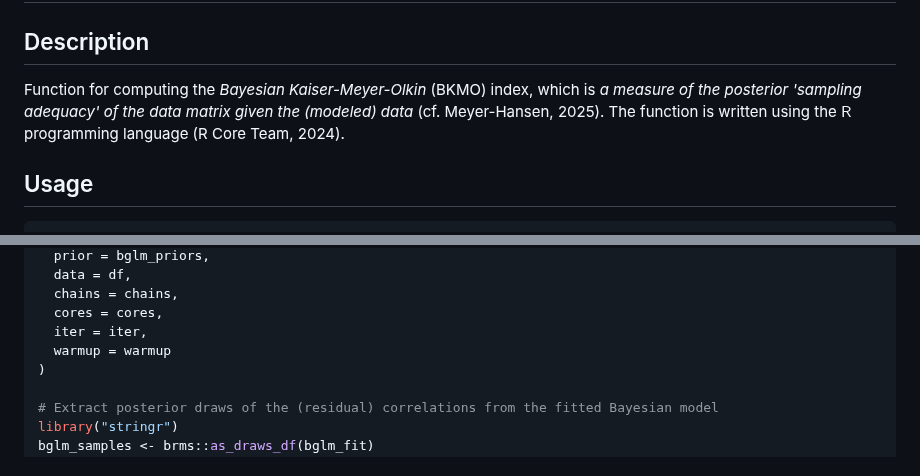
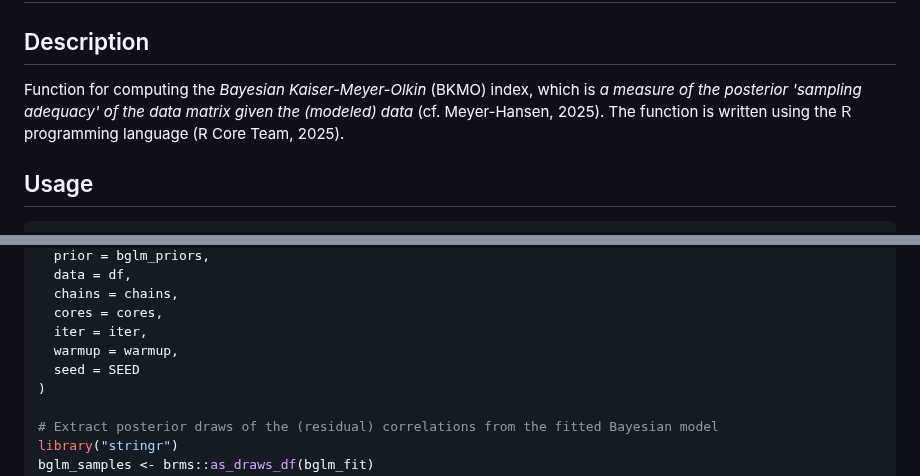
Before and after one commit to emeyer-hansen/bayesian-kmo, a Markdown page: bkmo-R-function.md, 2 parts joined by grey strips. Rendered like a GitHub page.

````diff
--- a/bkmo-R-function.md
+++ b/bkmo-R-function.md
@@ -4,7 +4,7 @@
 # Bayesian Kaiser-Meyer-Olkin index
 
 ## Description
-Function for computing the *Bayesian Kaiser-Meyer-Olkin* (BKMO) index, which is *a measure of the posterior 'sampling adequacy' of the data matrix given the (modeled) data* (cf. Meyer-Hansen, 2025). The function is written using the $\textsf{R}$ programming language (R Core Team, 2024).
+Function for computing the *Bayesian Kaiser-Meyer-Olkin* (BKMO) index, which is *a measure of the posterior 'sampling adequacy' of the data matrix given the (modeled) data* (cf. Meyer-Hansen, 2025). The function is written using the $\textsf{R}$ programming language (R Core Team, 2025).
 
 ## Usage
 ```r
@@ -171,7 +166,8 @@ bglm_fit <- brms::brm(
   chains = chains,
   cores = cores,
   iter = iter,
-  warmup = warmup
+  warmup = warmup,
+  seed = SEED
 )
 
 # Extract posterior draws of the (residual) correlations from the fitted Bayesian model
````
Also changed, not shown: other parts of bkmo-R-function.md (+16 -21 lines).
